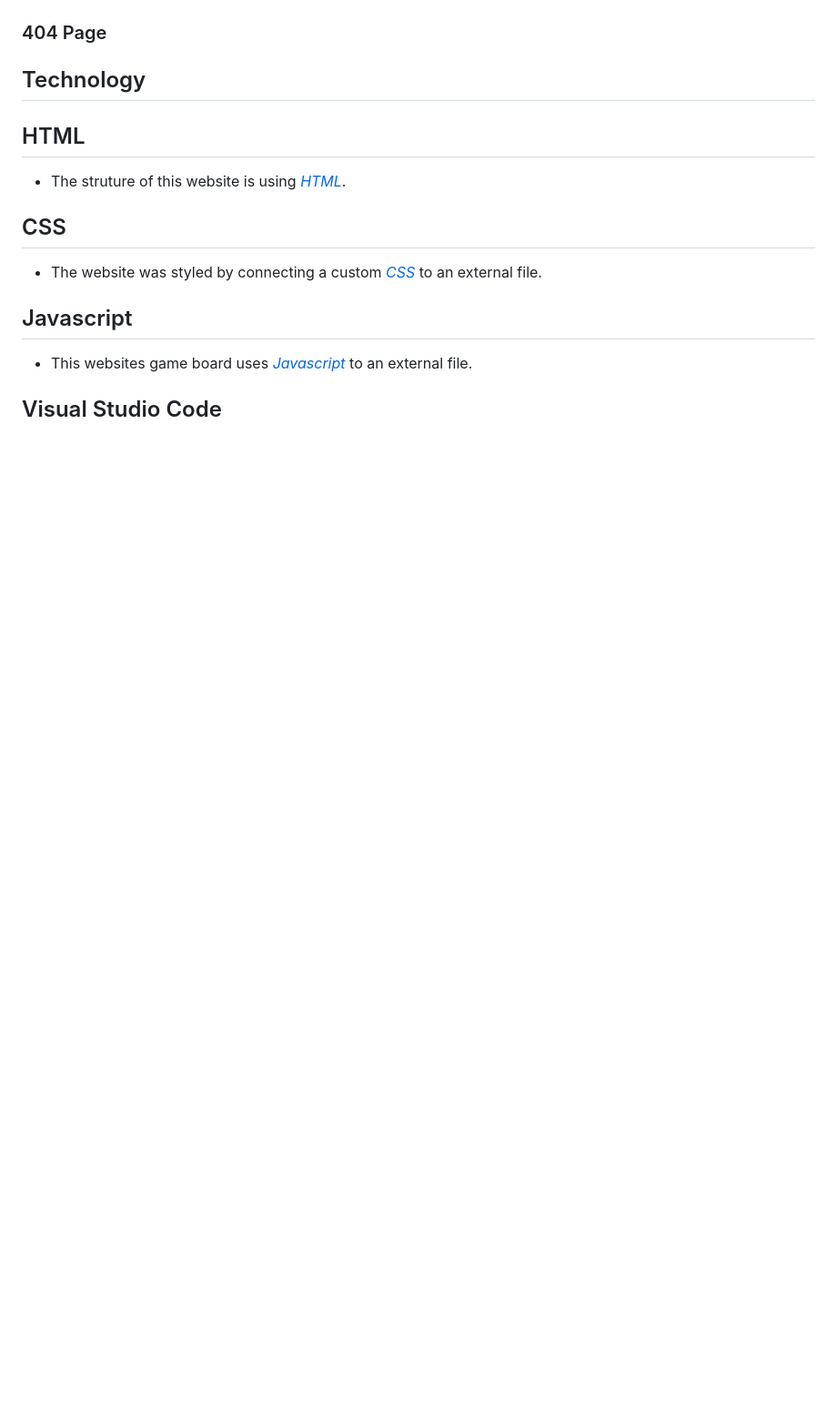
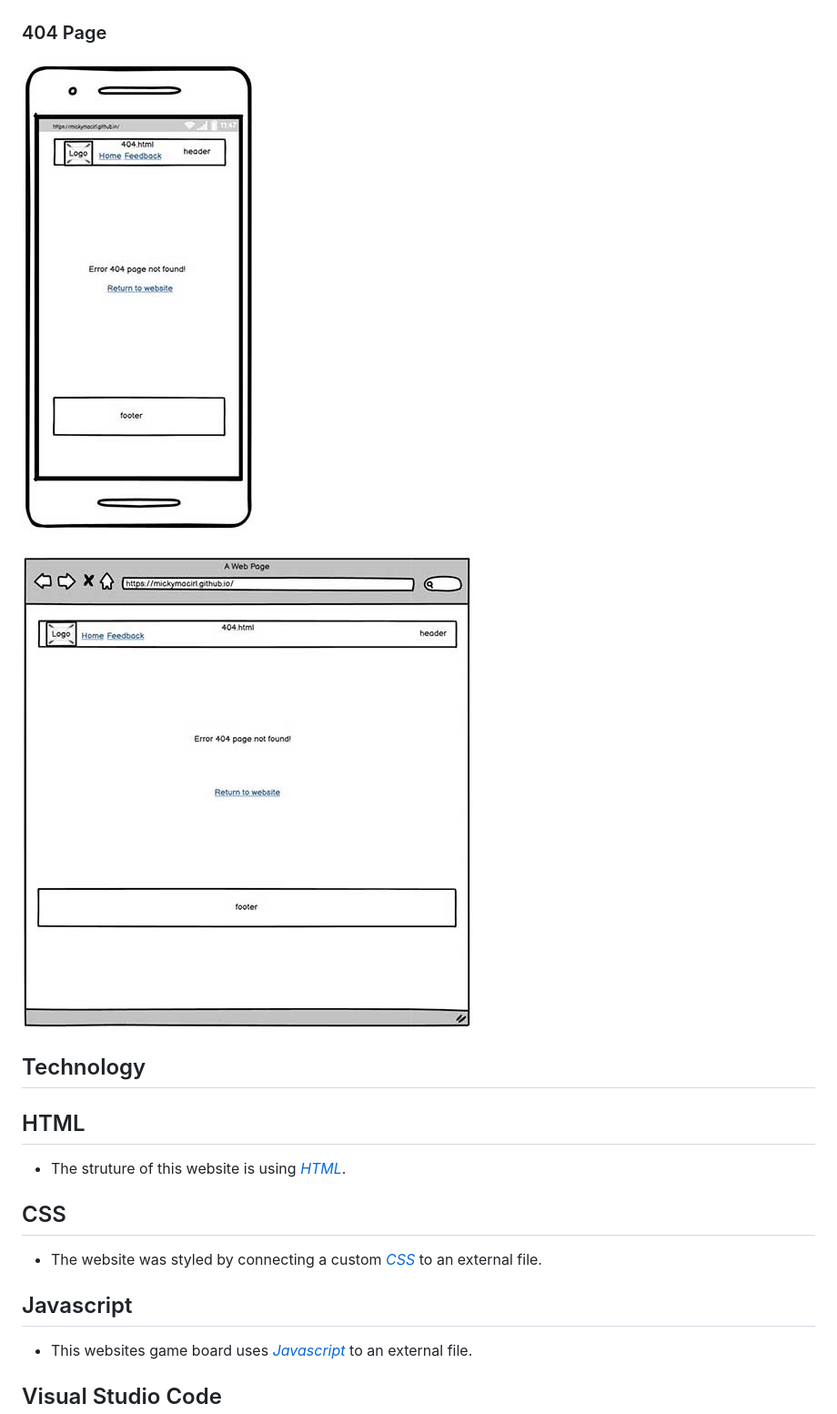
Before and after one commit to mickymacirl/CI-P2-Fruit, a Markdown page: README.md, the part around the change. Shown: that part at 91% size. GitHub-like rendering; pictures changed too: assets/readme/404WF320.jpg (added), assets/readme/404WF700.jpg (added); blank space fills up the shorter version.

Commit message:
add readme image and 404 page wf

```diff
--- a/README.md
+++ b/README.md
@@ -60,6 +60,10 @@ Match 2 Fruit is a memory game where you match two fruits. You flip the first ca
 ![Confirm Page 700](/assets/readme/CPWF700.jpg)
 
 ### 404 Page
+
+![404 Page 320](/assets/readme/404WF320.jpg)
+
+![404 Page 700](/assets/readme/404WF700.jpg)
 
 ## Technology
 
```
